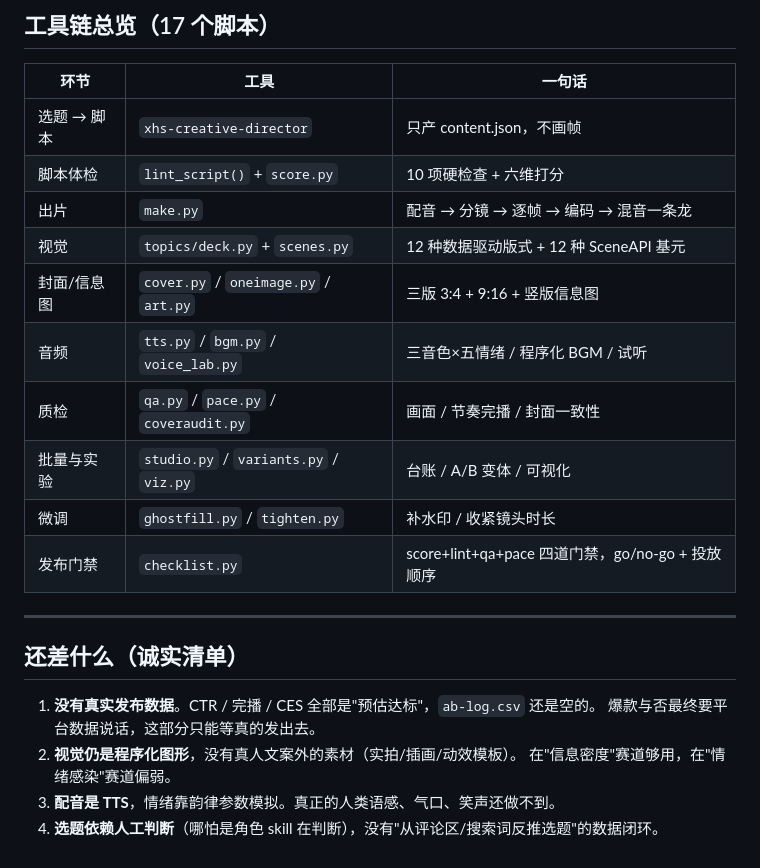
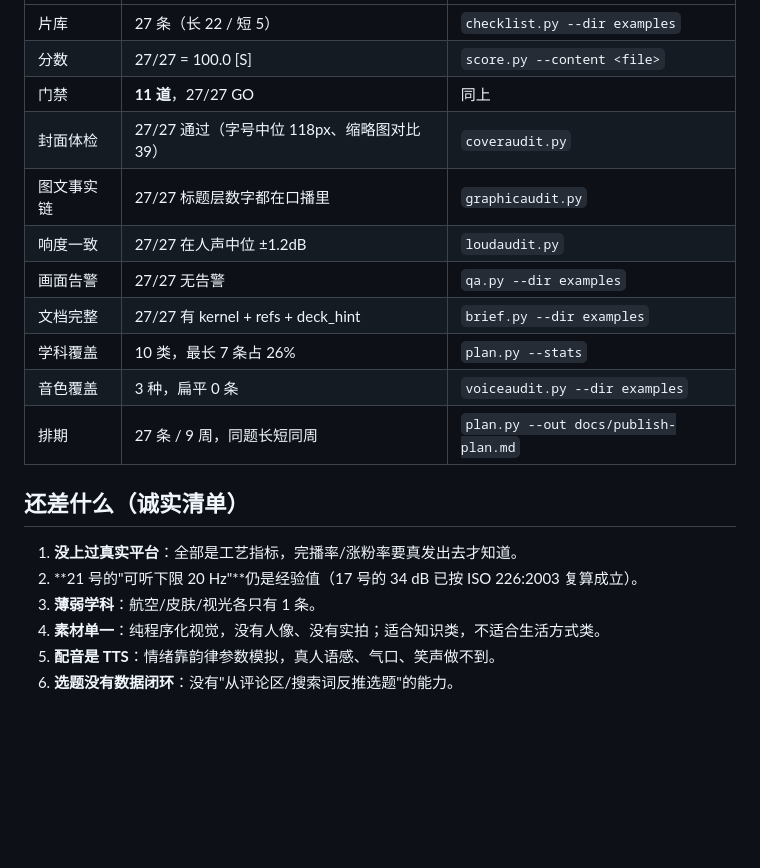
Before and after one commit to sunchendd/dsh-shortvideo, a Markdown page: docs/objective-audit.md, the part around one of its changes. Rendered like a GitHub page; blank space fills up the shorter version.

```diff
--- a/docs/objective-audit.md
+++ b/docs/objective-audit.md
@@ -104,25 +102,20 @@ AI 合成人声需显著标识。
-## 工具链总览（17 个脚本）
-
-| 环节 | 工具 | 一句话 |
-|---|---|---|
-| 选题 → 脚本 | `xhs-creative-director` | 只产 content.json，不画帧 |
-| 脚本体检 | `lint_script()` + `score.py` | 10 项硬检查 + 六维打分 |
-| 出片 | `make.py` | 配音 → 分镜 → 逐帧 → 编码 → 混音一条龙 |
-| 视觉 | `topics/deck.py` + `scenes.py` | 12 种数据驱动版式 + 12 种 SceneAPI 基元 |
-| 封面/信息图 | `cover.py` / `oneimage.py` / `art.py` | 三版 3:4 + 9:16 + 竖版信息图 |
-| 音频 | `tts.py` / `bgm.py` / `voice_lab.py` | 三音色×五情绪 / 程序化 BGM / 试听 |
-| 质检 | `qa.py` / `pace.py` / `coveraudit.py` | 画面 / 节奏完播 / 封面一致性 |
-| 批量与实验 | `studio.py` / `variants.py` / `viz.py` | 台账 / A/B 变体 / 可视化 |
-| 微调 | `ghostfill.py` / `tighten.py` | 补水印 / 收紧镜头时长 |
-| 发布门禁 | `checklist.py` | score+lint+qa+pace 四道门禁，go/no-go + 投放顺序 |
-
----
+| 片库 | 27 条（长 22 / 短 5） | `checklist.py --dir examples` |
+| 分数 | 27/27 = 100.0 [S] | `score.py --content <file>` |
+| 门禁 | **11 道**，27/27 GO | 同上 |
+| 封面体检 | 27/27 通过（字号中位 118px、缩略图对比 39） | `coveraudit.py` |
+| 图文事实链 | 27/27 标题层数字都在口播里 | `graphicaudit.py` |
+| 响度一致 | 27/27 在人声中位 ±1.2dB | `loudaudit.py` |
+| 画面告警 | 27/27 无告警 | `qa.py --dir examples` |
+| 文档完整 | 27/27 有 kernel + refs + deck_hint | `brief.py --dir examples` |
+| 学科覆盖 | 10 类，最长 7 条占 26% | `plan.py --stats` |
+| 音色覆盖 | 3 种，扁平 0 条 | `voiceaudit.py --dir examples` |
+| 排期 | 27 条 / 9 周，同题长短同周 | `plan.py --out docs/publish-plan.md` |
 
 ## 还差什么（诚实清单）
 
-1. **没有真实发布数据**。CTR / 完播 / CES 全部是"预估达标"，`ab-log.csv` 还是空的。
-   爆款与否最终要平台数据说话，这部分只能等真的发出去。
-2. **视觉仍是程序化图形**，没有真人文案外的素材（实拍/插画/动效模板）。
-   在"信息密度"赛道够用，在"情绪感染"赛道偏弱。
-3. **配音是 TTS**，情绪靠韵律参数模拟。真正的人类语感、气口、笑声还做不到。
-4. **选题依赖人工判断**（哪怕是角色 skill 在判断），没有"从评论区/搜索词反推选题"的数据闭环。
+1. **没上过真实平台**：全部是工艺指标，完播率/涨粉率要真发出去才知道。
+2. **21 号的"可听下限 20 Hz"**仍是经验值（17 号的 34 dB 已按 ISO 226:2003 复算成立）。
+3. **薄弱学科**：航空/皮肤/视光各只有 1 条。
+4. **素材单一**：纯程序化视觉，没有人像、没有实拍；适合知识类，不适合生活方式类。
+5. **配音是 TTS**：情绪靠韵律参数模拟，真人语感、气口、笑声做不到。
+6. **选题没有数据闭环**：没有"从评论区/搜索词反推选题"的能力。
```
Also changed, not shown: other parts of docs/objective-audit.md (+83 -85 lines).
